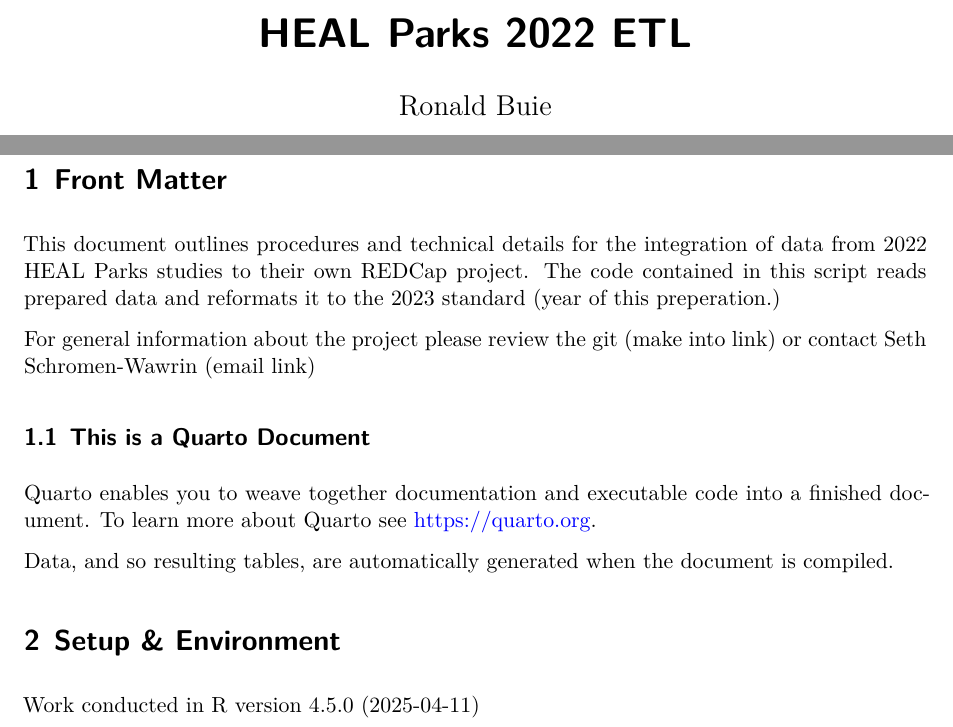
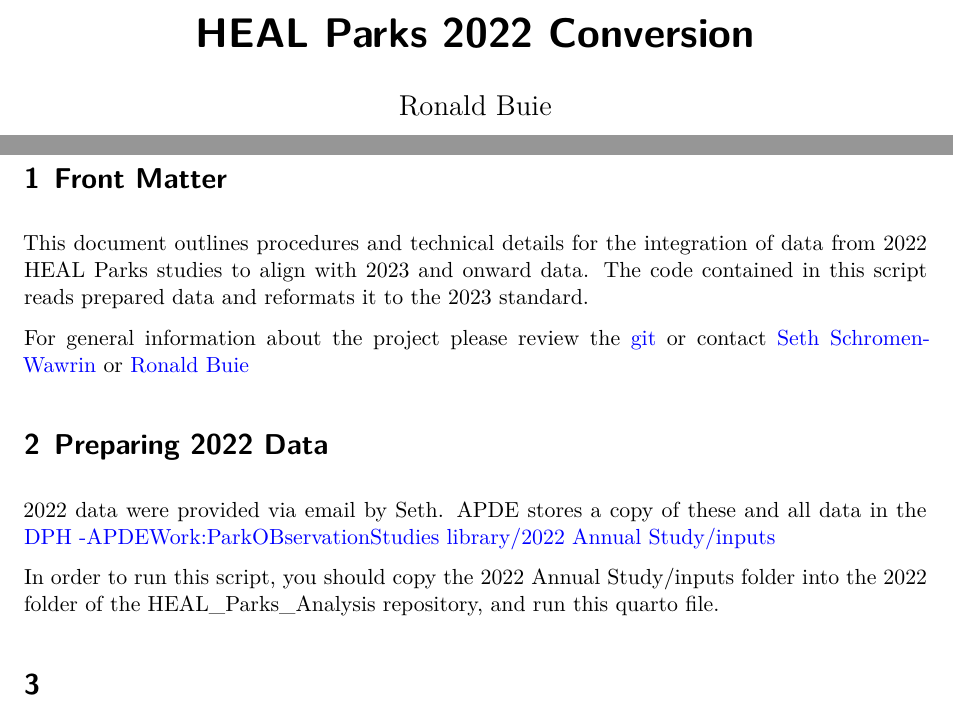
Before and after one commit to PHSKC-APDE/HEAL_Parks_Analysis, a Quarto document (2022/01_ETL_to_REDCap.qmd): two parts of the page, joined at a grey line, cut so that both start at the same text. Rendered offline with R 4.5, knitr and Pandoc in place of Quarto, then LaTeX, with nearby package versions; the code chunks are not run, so their results and figures are left out.

Commit message:
updated 2022 file conversion for new plan and file store

````diff
--- a/2022/01_ETL_to_REDCap.qmd
+++ b/2022/01_ETL_to_REDCap.qmd
@@ -1,5 +1,5 @@
 ---
-title: "HEAL Parks 2022 ETL"
+title: "HEAL Parks 2022 Conversion"
 author: "Ronald Buie"
 date-modified: "`r Sys.Date()`"
 
@@ -18,16 +18,21 @@ execute:
 
 # Front Matter
 
-This document outlines procedures and technical details for the integration of data from 2022 HEAL Parks studies to their own REDCap project. The code contained in this script reads prepared data and reformats it to the 2023 standard (year of this preperation.)
+This document outlines procedures and technical details for the integration of data from 2022 HEAL Parks studies to align with 2023 and onward data. The code contained in this script reads prepared data and reformats it to the 2023 standard.
 
-For general information about the project please review the git (make into link) or contact Seth Schromen-Wawrin (email link)
+For general information about the project please review the [git](https://github.com/PHSKC-APDE/HEAL_Parks_Analysis) or contact [Seth Schromen-Wawrin](seth.schromen-wawrin@kingcounty.gov) or [Ronald Buie](rbuie@kingcounty.gov)
 
-## This is a Quarto Document
+# Preparing 2022 Data
 
-Quarto enables you to weave together documentation and executable code into a finished document. To learn more about Quarto see <https://quarto.org>.
+2022 data were provided via email by Seth. APDE stores a copy of these and all data in the [DPH -APDEWork:ParkOBservationStudies library/2022 Annual Study/inputs](https://kc1.sharepoint.com/teams/DPH-APDEWork/ParkObservationStudies/Forms/AllItems.aspx)
 
-Data, and so resulting tables, are automatically generated when the document is compiled.
+In order to run this script, you should copy the 2022 Annual Study/inputs folder into the 2022 folder of the HEAL_Parks_Analysis repository, and run this quarto file.
 
-# Setup & Environment
+```{r check for data}
+library(here)
+if(!dir.exists(here("./2022/inputs"))) {
+  stop("data not staged, please prepare data as instructred, or reach out to Ronald Buie for help.")
+}
+```
 
-Work conducted in `r version$version.string`
+#
````
